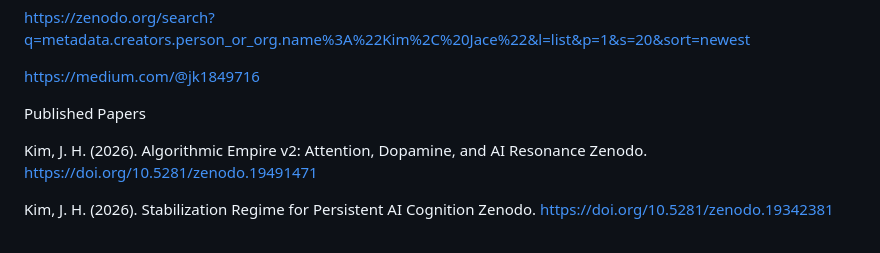
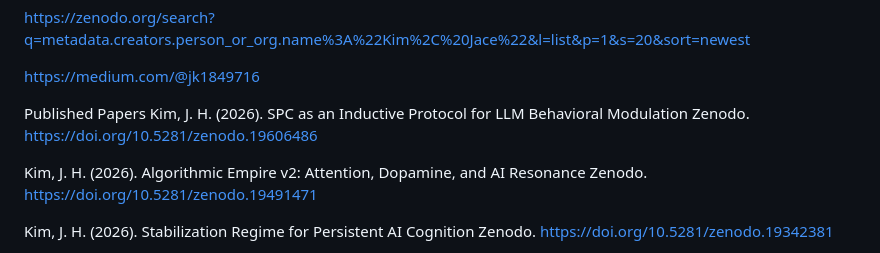
Before and after one commit to JaceKim9/Symbolic-Persona-Coding-SPC-, a Markdown page: README.md, the part around the change. GitHub-like rendering.

```diff
--- a/README.md
+++ b/README.md
@@ -20,6 +20,8 @@ https://zenodo.org/search?q=metadata.creators.person_or_org.name%3A%22Kim%2C%20J
 https://medium.com/@jk1849716
 
 Published Papers
+Kim, J. H. (2026). SPC as an Inductive Protocol for LLM Behavioral Modulation
+Zenodo. https://doi.org/10.5281/zenodo.19606486
 
 Kim, J. H. (2026). Algorithmic Empire v2: Attention, Dopamine, and AI Resonance Zenodo. https://doi.org/10.5281/zenodo.19491471
 
```
